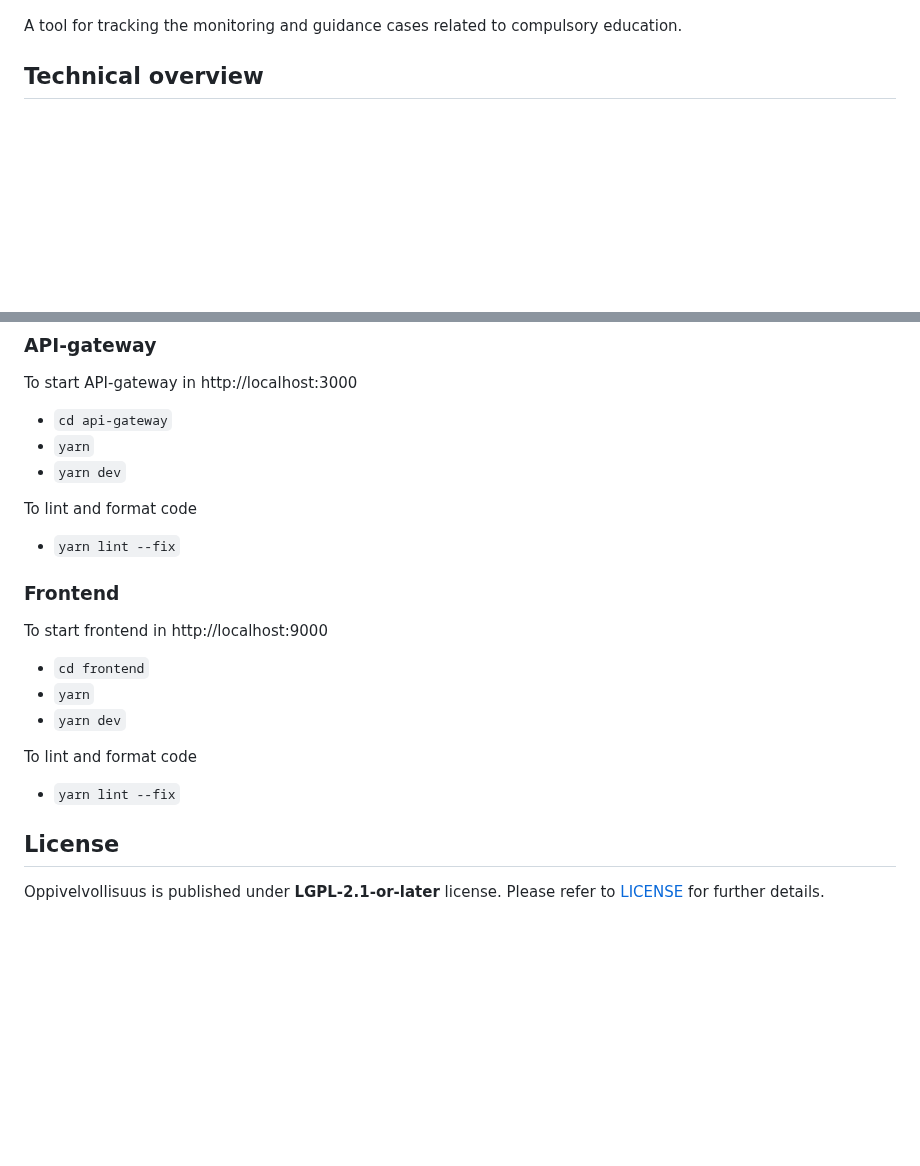
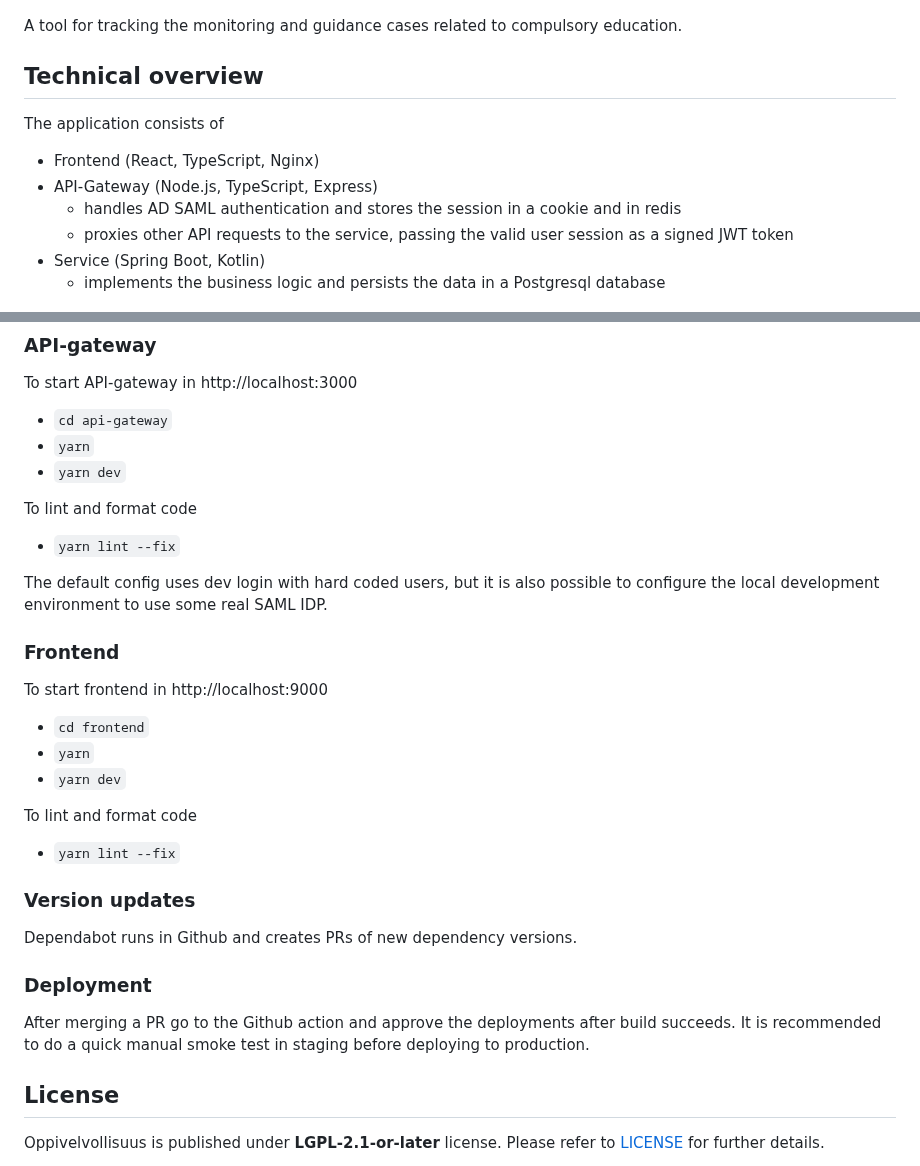
Before and after one commit to espoon-voltti/oppivelvollisuus, a Markdown page: README.md, 2 parts joined by grey strips. Rendered like a GitHub page; blank space fills up the shorter version.

Commit message:
add some documentation

```diff
--- a/README.md
+++ b/README.md
@@ -11,6 +11,14 @@ SPDX-License-Identifier: LGPL-2.1-or-later
 A tool for tracking the monitoring and guidance cases related to compulsory education.
 
 ## Technical overview
+
+The application consists of
+- Frontend (React, TypeScript, Nginx)
+- API-Gateway (Node.js, TypeScript, Express)
+  - handles AD SAML authentication and stores the session in a cookie and in redis
+  - proxies other API requests to the service, passing the valid user session as a signed JWT token
+- Service (Spring Boot, Kotlin)
+  - implements the business logic and persists the data in a Postgresql database
 
 ![Entiry diagram](./docs/oppivelvollisuus_entity.png)
 
@@ -56,6 +64,8 @@ To start API-gateway in http://localhost:3000
 To lint and format code
 - `yarn lint --fix`
 
+The default config uses dev login with hard coded users, but it is also possible to configure the local development environment to use some real SAML IDP.
+
 ### Frontend
 
 To start frontend in http://localhost:9000
@@ -65,6 +75,14 @@ To start frontend in http://localhost:9000
 
 To lint and format code
 - `yarn lint --fix`
+
+### Version updates
+
+Dependabot runs in Github and creates PRs of new dependency versions.
+
+### Deployment
+
+After merging a PR go to the Github action and approve the deployments after build succeeds. It is recommended to do a quick manual smoke test in staging before deploying to production.
 
 ## License
 
```
Also changed, not shown: docs/schema-2024-04-03.png (added).
